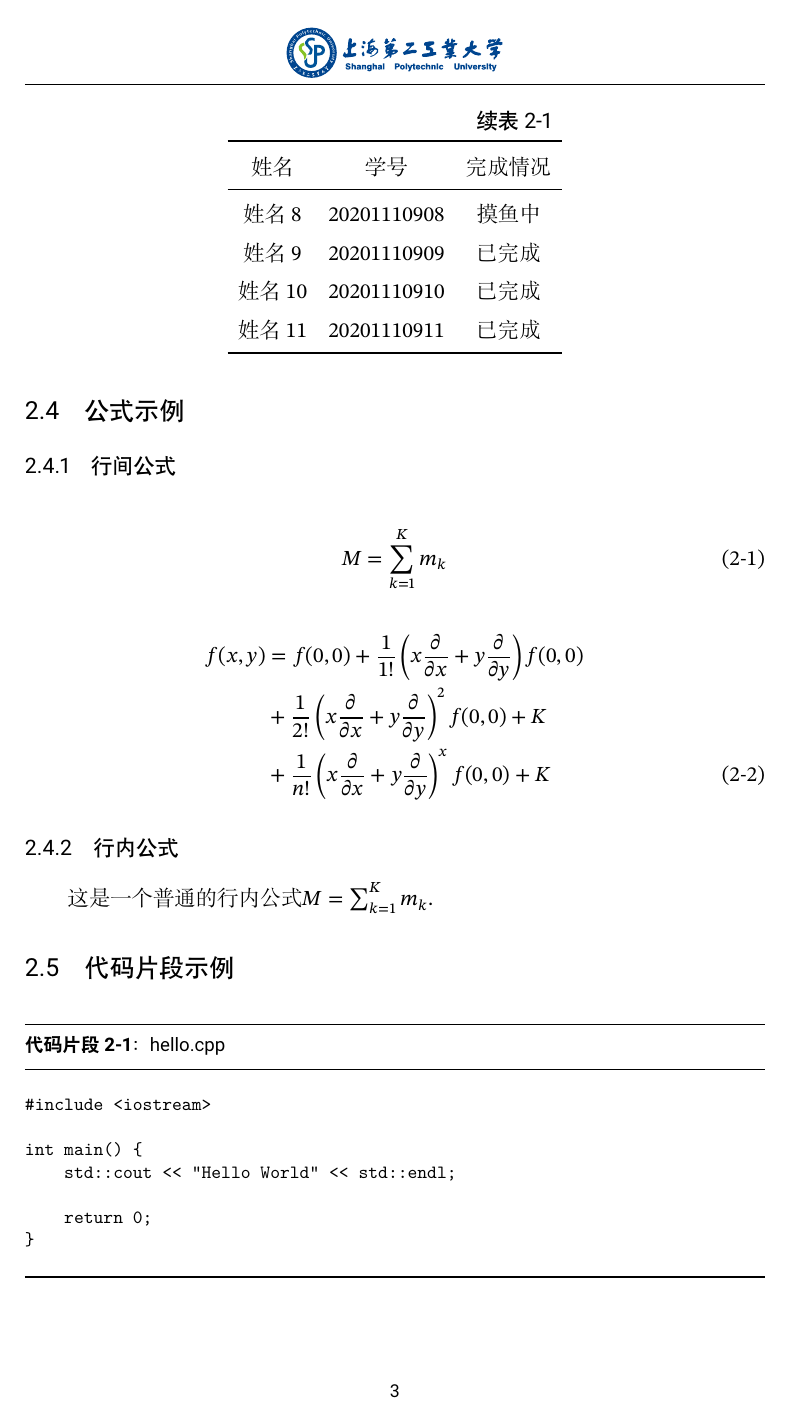
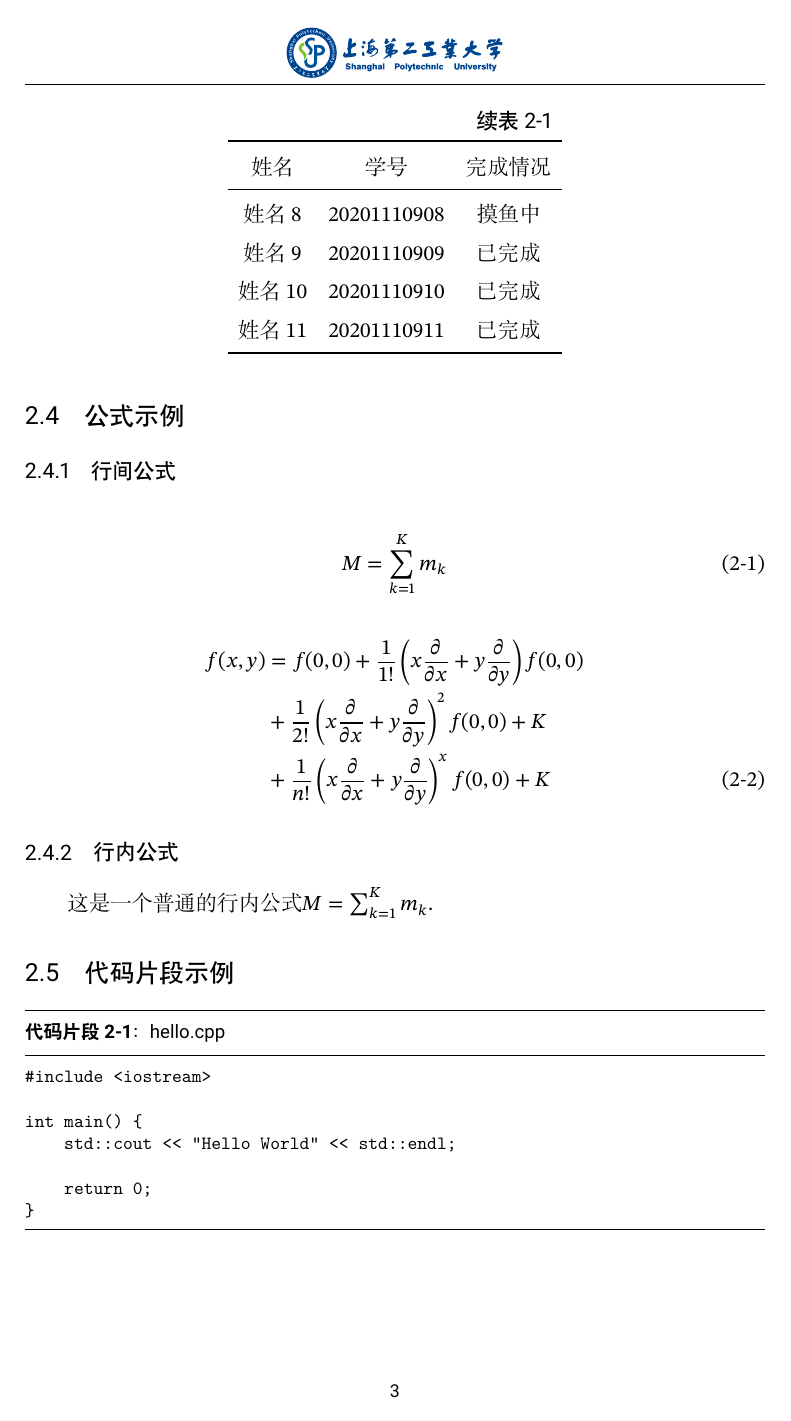
Before and after one commit to JouderMin/SSPUThesis, a LaTeX thesis (tex/SSPUThesis.tex, which reads tex/0.pre_doc.tex, tex/1.cover.tex, tex/Chp2.tex): page 8 of 10. The pictures show the PDF file tex/SSPUThesis.pdf that the author committed with the source.

Commit message:
fix errors

```diff
--- a/tex/0.pre_doc.tex
+++ b/tex/0.pre_doc.tex
@@ -114,10 +114,13 @@
     \refstepcounter{code}
     \label{#1}
     \begin{figure}[htbp!]
+        \vspace{-1em}
         \rule[0.5ex]{\textwidth}{0.08em}
         \noindent{\sffamily{\bfseries 代码片段\thecode：}#1} \\
         \rule[0.5ex]{\textwidth}{0.05em}
+        \vspace{-2em}
         \verbatiminput{#2}
+        \vspace{-1em}
         \rule[0.5ex]{\textwidth}{0.08em}
     \end{figure}
     \linespread{1.5}
--- a/tex/1.cover.tex
+++ b/tex/1.cover.tex
@@ -12,7 +12,7 @@
 
 \begin{figure*}[htbp!]
     \centering
-    \includegraphics[height=4.5cm,width=4.5cm]{res/logo.eps}
+    \includegraphics[height=4.5cm,width=4.5cm]{../res/logo.eps}
 \end{figure*}
 
 \begin{table*}[htbp!]
--- a/tex/Chp2.tex
+++ b/tex/Chp2.tex
@@ -66,5 +66,5 @@
 这是一个普通的行内公式$M=\sum_{k=1}^{K}m_k$.
 
 \subsection{代码片段示例}
-\inputcode{hello.cpp}{src/hello.cpp}
+\inputcode{hello.cpp}{../src/hello.cpp}
 \newpage
```
Also changed, not shown: tex/SSPUThesis.pdf, tex/0.pre_doc.tex (2 more changed lines), tex/1.cover.tex (2 more changed lines), tex/Chp2.tex (4 more changed lines), 1 other file.
